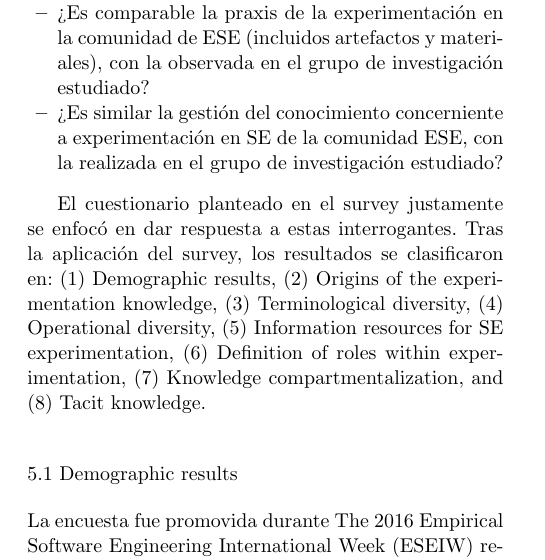
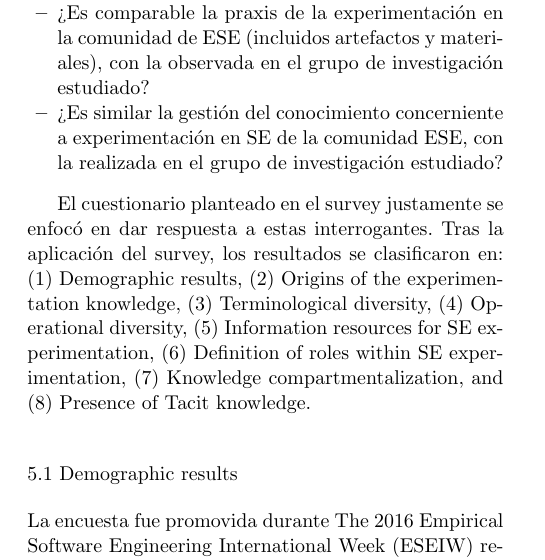
Before and after one commit to odieste/EMSE-Rodrigo-ETNOGRAFIA, a LaTeX paper (paper.tex, which reads tex/survey.tex): part of one column of page 16 of 41, cut so that both start at the same text. Compiled offline with pdfLaTeX; the source files are stored in an older character set and shown here as Unicode.

Commit message:
ULTIMOS CAMBIOS

```diff
--- a/tex/survey.tex
+++ b/tex/survey.tex
@@ -8,7 +8,7 @@ Como se indicó en la Sección \ref{sec-methology}, el survey pretende esclarece
 	\item ¿Es similar la gestión del conocimiento concerniente a experimentación en SE de la comunidad ESE, con la realizada en el grupo de investigación estudiado?
 \end{itemize}
 
-El cuestionario planteado en el survey justamente se enfocó en dar respuesta a estas interrogantes. Tras la aplicación del survey, los resultados se clasificaron en: (1) Demographic results, (2) Origins of the experimentation knowledge, (3) Terminological diversity, (4) Operational diversity, (5) Information resources for SE experimentation, (6) Definition of roles within experimentation, (7) Knowledge compartmentalization, and (8) Tacit knowledge.
+El cuestionario planteado en el survey justamente se enfocó en dar respuesta a estas interrogantes. Tras la aplicación del survey, los resultados se clasificaron en: (1) Demographic results, (2) Origins of the experimentation knowledge, (3) Terminological diversity, (4) Operational diversity, (5) Information resources for SE experimentation, (6) Definition of roles within SE experimentation, (7) Knowledge compartmentalization, and (8) Presence of Tacit knowledge.
 %\begin{enumerate}
 %	\item The context on the SE experimentation
 %	\item The training and experience on SE experimentation
```
Also changed, not shown: tex/SE-Etnography.tex (+1 -1 lines).
